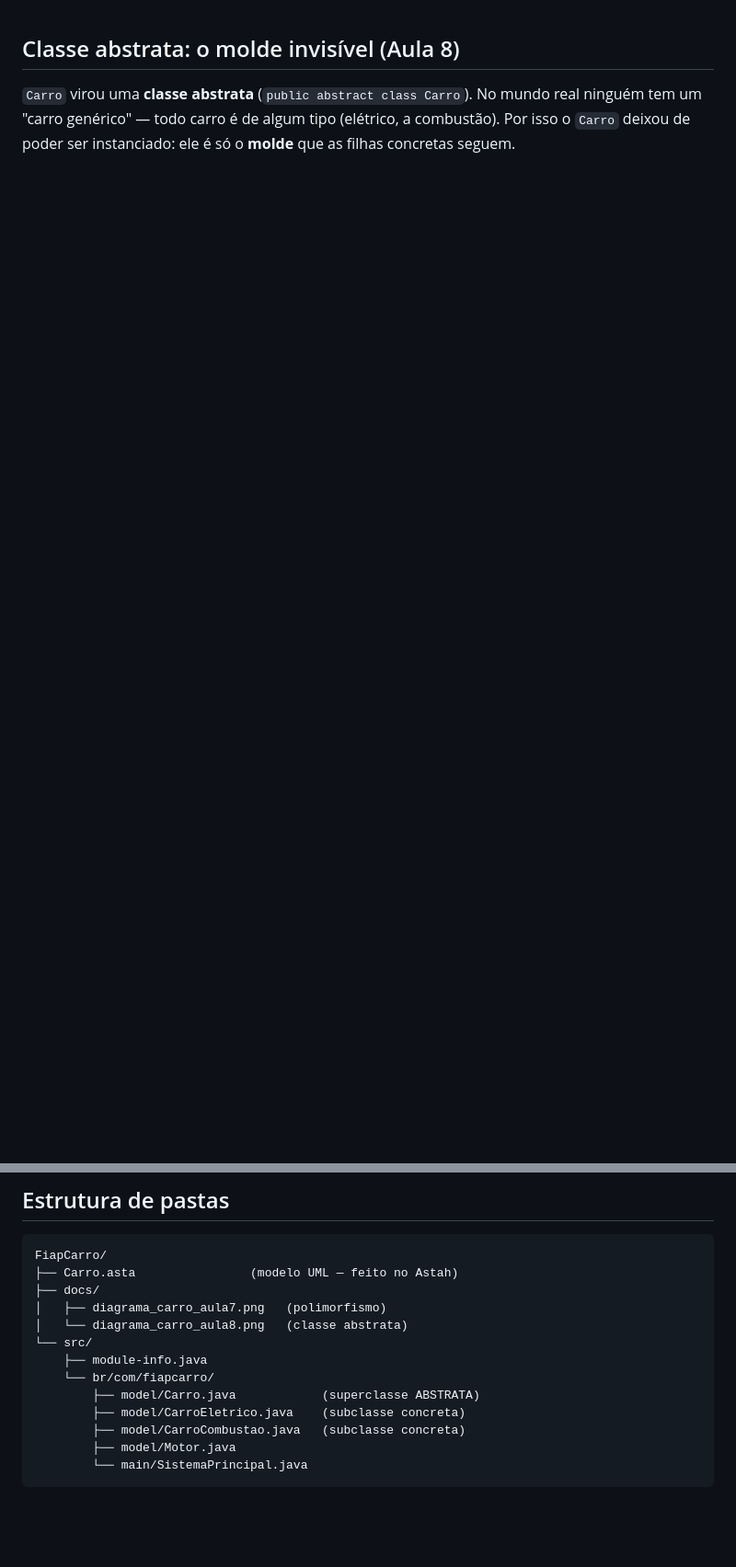
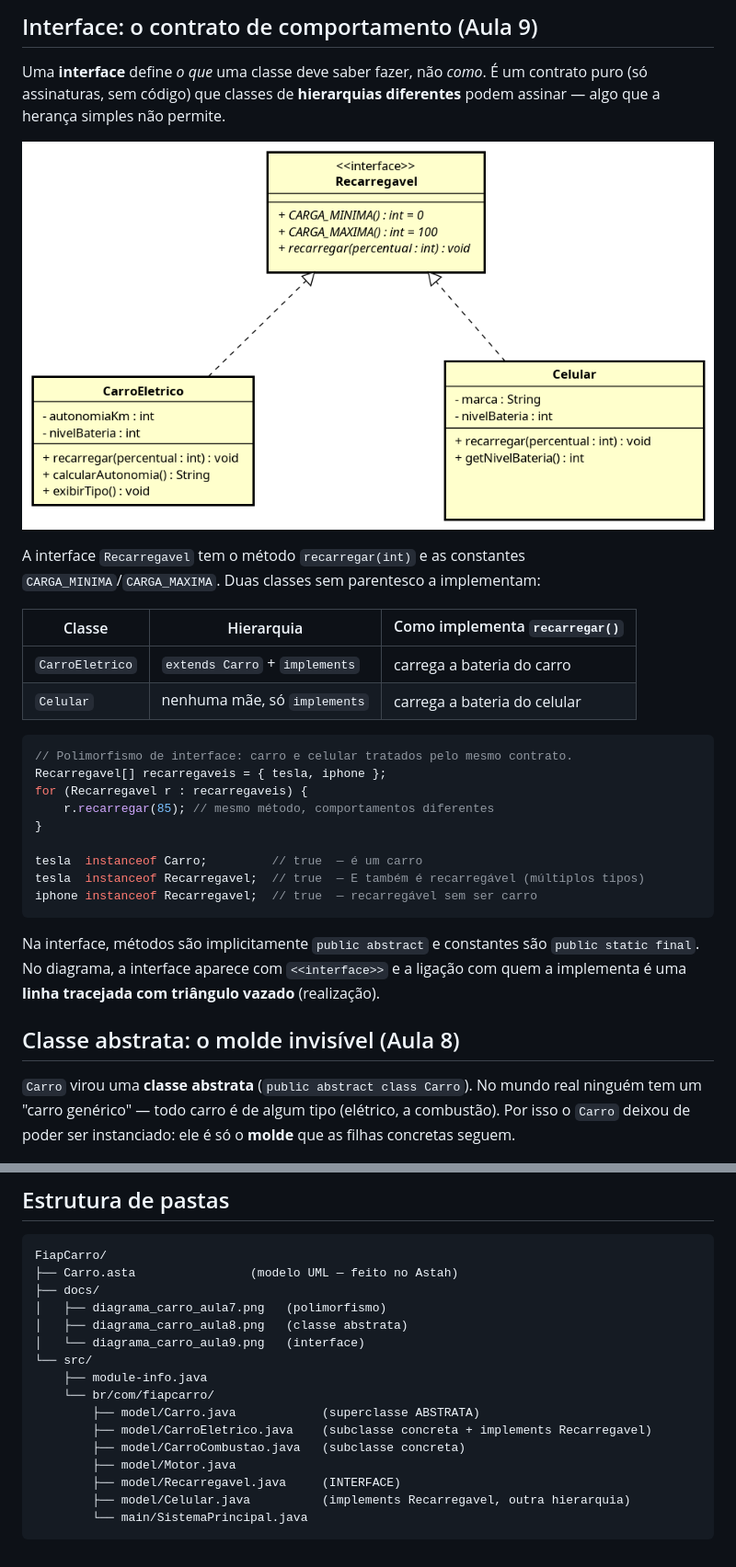
Before and after one commit to lincoln743/fiap-poo, a Markdown page: README.md, 2 parts joined by grey strips. Shown at 92% size. Drawn GitHub-style; pictures changed too: docs/diagrama_carro_aula9.png (added); blank space fills up the shorter version.

Commit message:
feat: implementa interface Recarregavel

````diff
--- a/README.md
+++ b/README.md
@@ -1,3 +1,30 @@
+## Interface: o contrato de comportamento (Aula 9)
+
+Uma **interface** define *o que* uma classe deve saber fazer, não *como*. É um contrato puro (só assinaturas, sem código) que classes de **hierarquias diferentes** podem assinar — algo que a herança simples não permite.
+
+![Diagrama UML - Interface](docs/diagrama_carro_aula9.png)
+
+A interface `Recarregavel` tem o método `recarregar(int)` e as constantes `CARGA_MINIMA`/`CARGA_MAXIMA`. Duas classes sem parentesco a implementam:
+
+| Classe           | Hierarquia                        | Como implementa `recarregar()`        |
+|------------------|-----------------------------------|---------------------------------------|
+| `CarroEletrico`  | `extends Carro` + `implements`    | carrega a bateria do carro            |
+| `Celular`        | nenhuma mãe, só `implements`      | carrega a bateria do celular          |
+
+```java
+// Polimorfismo de interface: carro e celular tratados pelo mesmo contrato.
+Recarregavel[] recarregaveis = { tesla, iphone };
+for (Recarregavel r : recarregaveis) {
+    r.recarregar(85); // mesmo método, comportamentos diferentes
+}
+
+tesla  instanceof Carro;         // true  — é um carro
+tesla  instanceof Recarregavel;  // true  — E também é recarregável (múltiplos tipos)
+iphone instanceof Recarregavel;  // true  — recarregável sem ser carro
+```
+
+Na interface, métodos são implicitamente `public abstract` e constantes são `public static final`. No diagrama, a interface aparece com `<<interface>>` e a ligação com quem a implementa é uma **linha tracejada com triângulo vazado** (realização).
+
 ## Classe abstrata: o molde invisível (Aula 8)
 
 `Carro` virou uma **classe abstrata** (`public abstract class Carro`). No mundo real ninguém tem um "carro genérico" — todo carro é de algum tipo (elétrico, a combustão). Por isso o `Carro` deixou de poder ser instanciado: ele é só o **molde** que as filhas concretas seguem.
@@ -74,13 +101,16 @@ FiapCarro/
 ├── Carro.asta                (modelo UML — feito no Astah)
 ├── docs/
 │   ├── diagrama_carro_aula7.png   (polimorfismo)
-│   └── diagrama_carro_aula8.png   (classe abstrata)
+│   ├── diagrama_carro_aula8.png   (classe abstrata)
+│   └── diagrama_carro_aula9.png   (interface)
 └── src/
     ├── module-info.java
     └── br/com/fiapcarro/
         ├── model/Carro.java            (superclasse ABSTRATA)
-        ├── model/CarroEletrico.java    (subclasse concreta)
+        ├── model/CarroEletrico.java    (subclasse concreta + implements Recarregavel)
         ├── model/CarroCombustao.java   (subclasse concreta)
         ├── model/Motor.java
+        ├── model/Recarregavel.java     (INTERFACE)
+        ├── model/Celular.java          (implements Recarregavel, outra hierarquia)
         └── main/SistemaPrincipal.java
 ```
````
Also changed, not shown: 5 other files.
